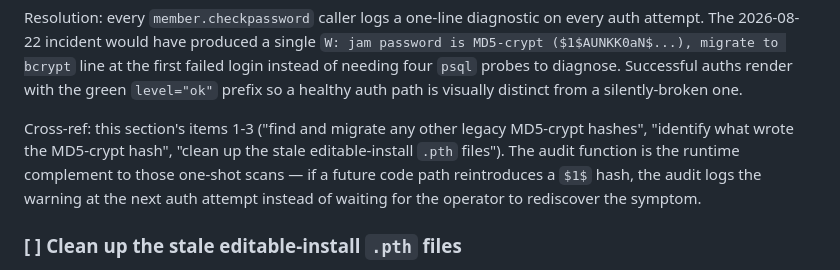
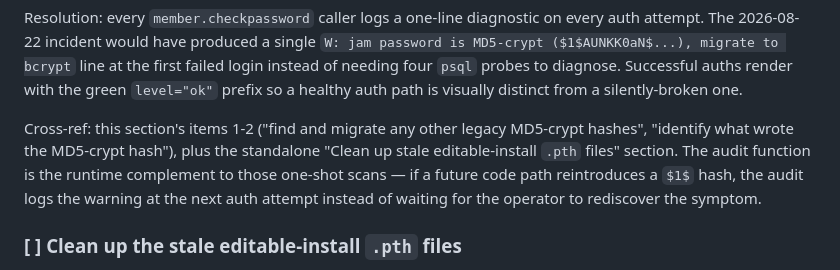
Before and after one commit to jonez734/zoid6, a Markdown page: TODO.md, the part around the change. Rendered like a GitHub page.

Commit message:
docs(zoid6): TODO — re-point password hardening cross-ref
Drop the '.pth cleanup' item from the cross-ref under
'Password column hardening' and reference the new standalone
section instead. No content change to the password-hardenizing
items themselves; just keeps the cross-ref accurate after the
section split.

```diff
--- a/TODO.md
+++ b/TODO.md
@@ -2255,10 +2255,11 @@ probes to diagnose. Successful auths render with the green
 `level="ok"` prefix so a healthy auth path is visually
 distinct from a silently-broken one.
 
-Cross-ref: this section's items 1-3 ("find and migrate any
-other legacy MD5-crypt hashes", "identify what wrote the
-MD5-crypt hash", "clean up the stale editable-install `.pth`
-files"). The audit function is the runtime complement to those
+Cross-ref: this section's items 1-2 ("find and migrate any other
+legacy MD5-crypt hashes", "identify what wrote the
+MD5-crypt hash"),
+plus the standalone "Clean up stale editable-install `.pth` files"
+section. The audit function is the runtime complement to those
 one-shot scans — if a future code path reintroduces a `$1$`
 hash, the audit logs the warning at the next auth attempt
 instead of waiting for the operator to rediscover the
```
